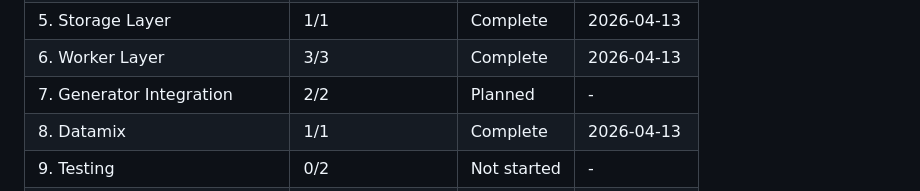
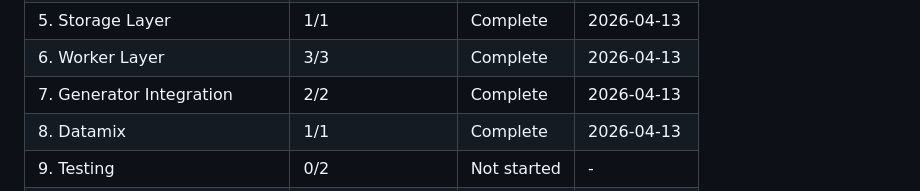
Before and after one commit to tiziano777/SFT-envelope, a Markdown page: .planning/ROADMAP.md, the part around the change. GitHub-like rendering.

Commit message:
chore: update roadmap — Phase 7 complete (45/45 tests, Wave 4 ✓)

```diff
--- a/.planning/ROADMAP.md
+++ b/.planning/ROADMAP.md
@@ -199,7 +199,7 @@ Phases execute respecting dependency waves. Within a wave, phases can execute in
 | 4. Master API + Infrastructure | 3/3 | Complete | 2026-04-13 |
 | 5. Storage Layer | 1/1 | Complete | 2026-04-13 |
 | 6. Worker Layer | 3/3 | Complete | 2026-04-13 |
-| 7. Generator Integration | 2/2 | Planned | - |
+| 7. Generator Integration | 2/2 | Complete | 2026-04-13 |
 | 8. Datamix | 1/1 | Complete | 2026-04-13 |
 | 9. Testing | 0/2 | Not started | - |
 | 10. Documentation | 0/1 | Not started | - |
```
